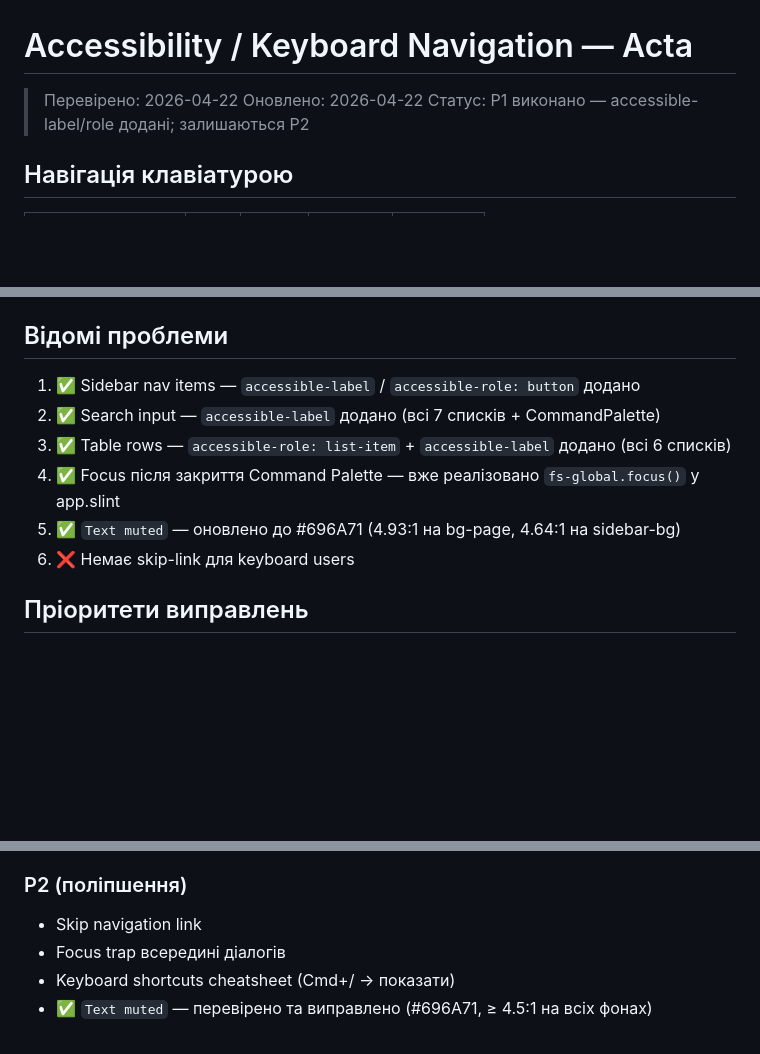
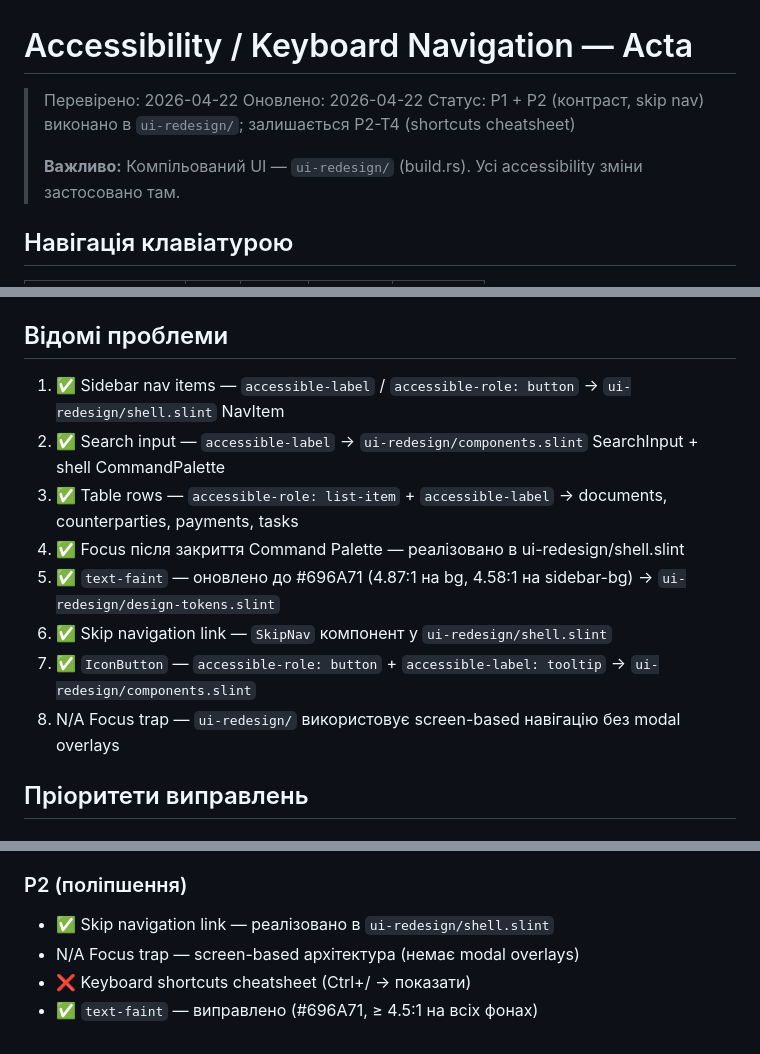
Before and after one commit to DAN-MYK/Acta, a Markdown page: docs/a11y/keyboard-navigation.md, 3 parts joined by grey strips. Drawn GitHub-style; blank space fills up the shorter version.

Commit message:
docs(a11y): update keyboard-navigation.md for ui-redesign migration
Відображає реальний стан: усі P1+P2 зміни застосовано до ui-redesign/
(скомпільований UI). Focus trap — N/A (screen-based архітектура).
Залишається P2-T4: keyboard shortcuts cheatsheet.

Co-Authored-By: Claude Sonnet 4.6 <noreply@anthropic.com>

```diff
--- a/docs/a11y/keyboard-navigation.md
+++ b/docs/a11y/keyboard-navigation.md
@@ -2,7 +2,9 @@
 
 > Перевірено: 2026-04-22
 > Оновлено: 2026-04-22
-> Статус: P1 виконано — accessible-label/role додані; залишаються P2
+> Статус: P1 + P2 (контраст, skip nav) виконано в `ui-redesign/`; залишається P2-T4 (shortcuts cheatsheet)
+>
+> **Важливо:** Компільований UI — `ui-redesign/` (build.rs). Усі accessibility зміни застосовано там.
 
 ## Навігація клавіатурою
 
@@ -43,12 +45,14 @@
 
 ## Відомі проблеми
 
-1. ✅ Sidebar nav items — `accessible-label` / `accessible-role: button` додано
-2. ✅ Search input — `accessible-label` додано (всі 7 списків + CommandPalette)
-3. ✅ Table rows — `accessible-role: list-item` + `accessible-label` додано (всі 6 списків)
-4. ✅ Focus після закриття Command Palette — вже реалізовано `fs-global.focus()` у app.slint
-5. ✅ `Text muted` — оновлено до #696A71 (4.93:1 на bg-page, 4.64:1 на sidebar-bg)
-6. ❌ Немає skip-link для keyboard users
+1. ✅ Sidebar nav items — `accessible-label` / `accessible-role: button` → `ui-redesign/shell.slint` NavItem
+2. ✅ Search input — `accessible-label` → `ui-redesign/components.slint` SearchInput + shell CommandPalette
+3. ✅ Table rows — `accessible-role: list-item` + `accessible-label` → documents, counterparties, payments, tasks
+4. ✅ Focus після закриття Command Palette — реалізовано в ui-redesign/shell.slint
+5. ✅ `text-faint` — оновлено до #696A71 (4.87:1 на bg, 4.58:1 на sidebar-bg) → `ui-redesign/design-tokens.slint`
+6. ✅ Skip navigation link — `SkipNav` компонент у `ui-redesign/shell.slint`
+7. ✅ `IconButton` — `accessible-role: button` + `accessible-label: tooltip` → `ui-redesign/components.slint`
+8. N/A Focus trap — `ui-redesign/` використовує screen-based навігацію без modal overlays
 
 ## Пріоритети виправлень
 
@@ -65,7 +69,7 @@
 - Focus return після закриття палітри — ✅ вже був реалізований
 
 ### P2 (поліпшення)
-- Skip navigation link
-- Focus trap всередині діалогів
-- Keyboard shortcuts cheatsheet (Cmd+/ → показати)
-- ✅ `Text muted` — перевірено та виправлено (#696A71, ≥ 4.5:1 на всіх фонах)
+- ✅ Skip navigation link — реалізовано в `ui-redesign/shell.slint`
+- N/A Focus trap — screen-based архітектура (немає modal overlays)
+- ❌ Keyboard shortcuts cheatsheet (Ctrl+/ → показати)
+- ✅ `text-faint` — виправлено (#696A71, ≥ 4.5:1 на всіх фонах)
```
